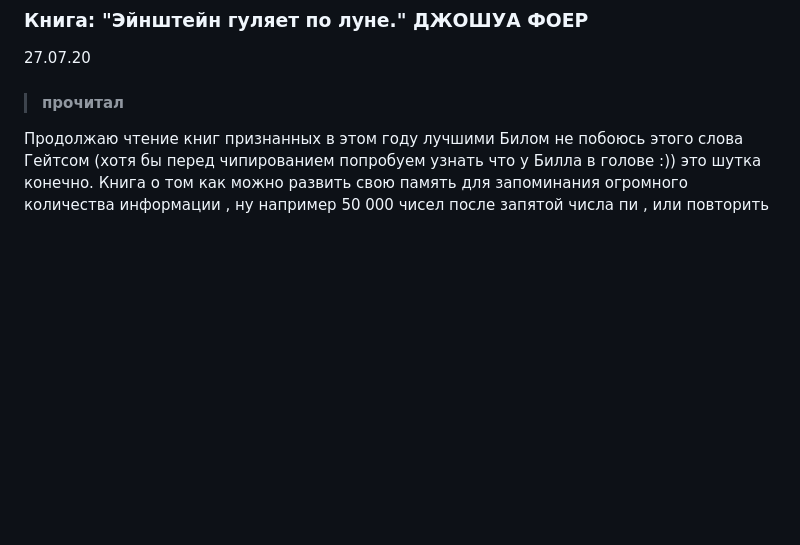
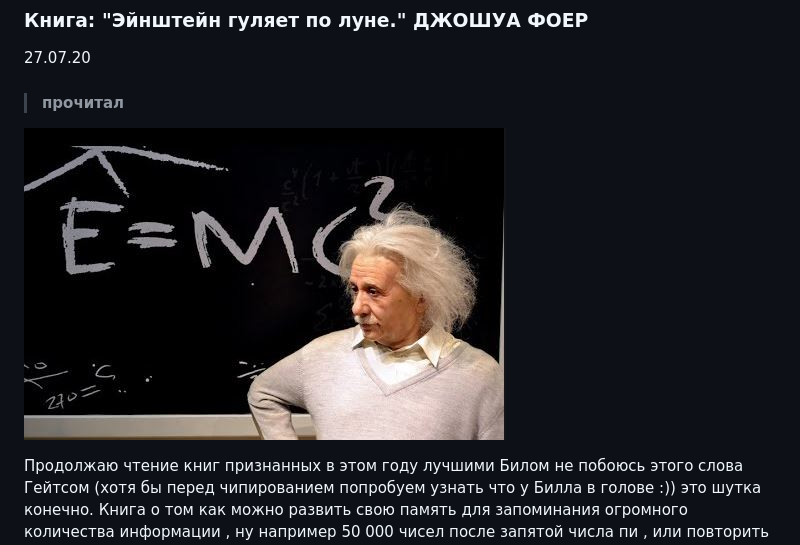
Before and after one commit to konicaRu/konicaru.github.io, a Markdown page: index.md, the part around the change. Rendered like a GitHub page; pictures changed too: enshtein.JPG (added); blank space fills up the shorter version.

Commit message:
add ensh

```diff
--- a/index.md
+++ b/index.md
@@ -20,6 +20,8 @@
 27.07.20
 
 > #### прочитал
+
+![](enshtein.JPG)
 
 Продолжаю чтение книг признанных в этом году лучшими Билом не побоюсь этого слова Гейтсом (хотя бы перед чипированием попробуем узнать что у Билла в голове :)) это шутка конечно. Книга о том как можно развить свою память для запоминания огромного количества информации , ну например 50 000 чисел после запятой числа пи , или повторить в том порядке в каком ты просмотрел 4 колоды карт и так далее.
 
```
Also changed, not shown: pictures/enshtein.JPG.
